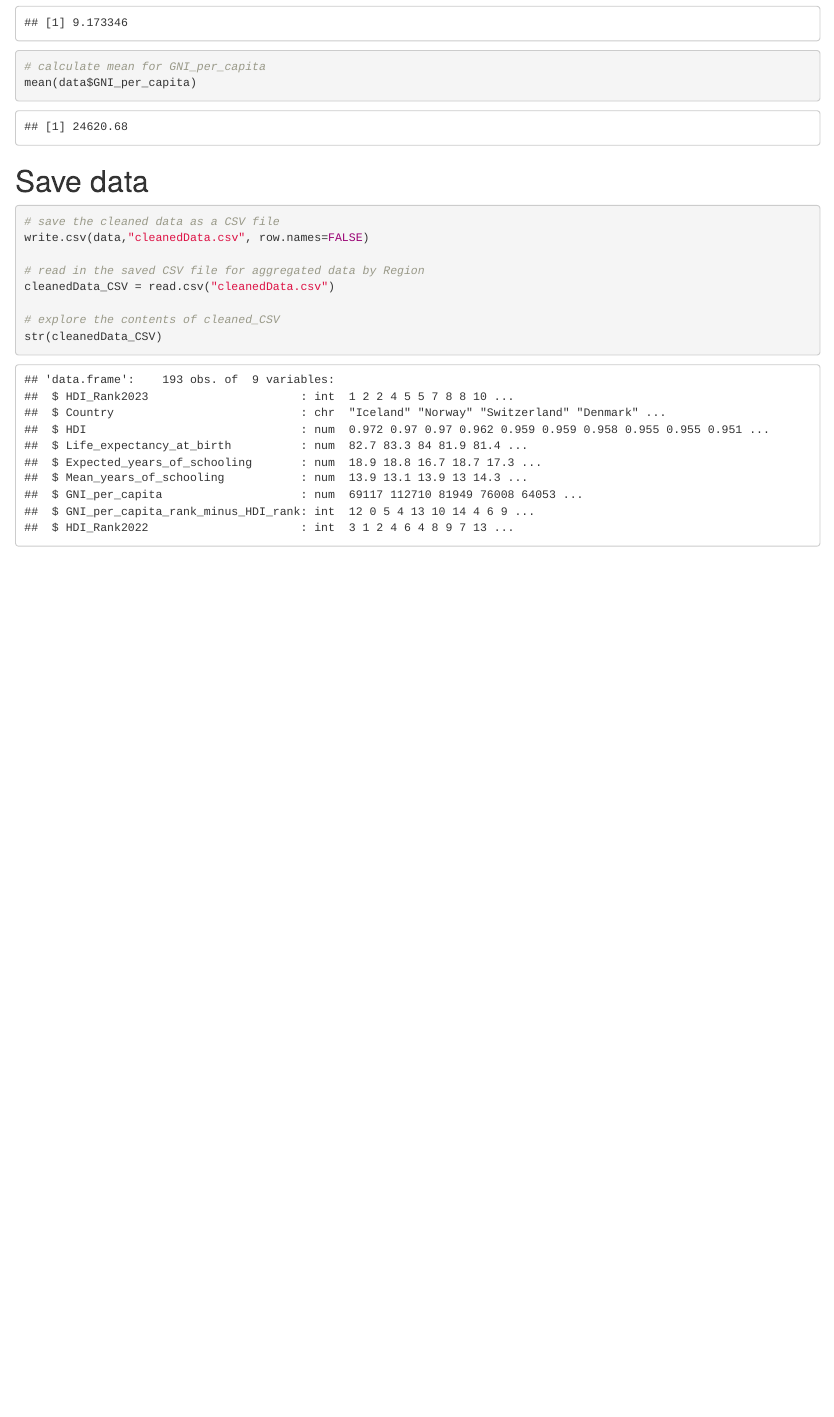
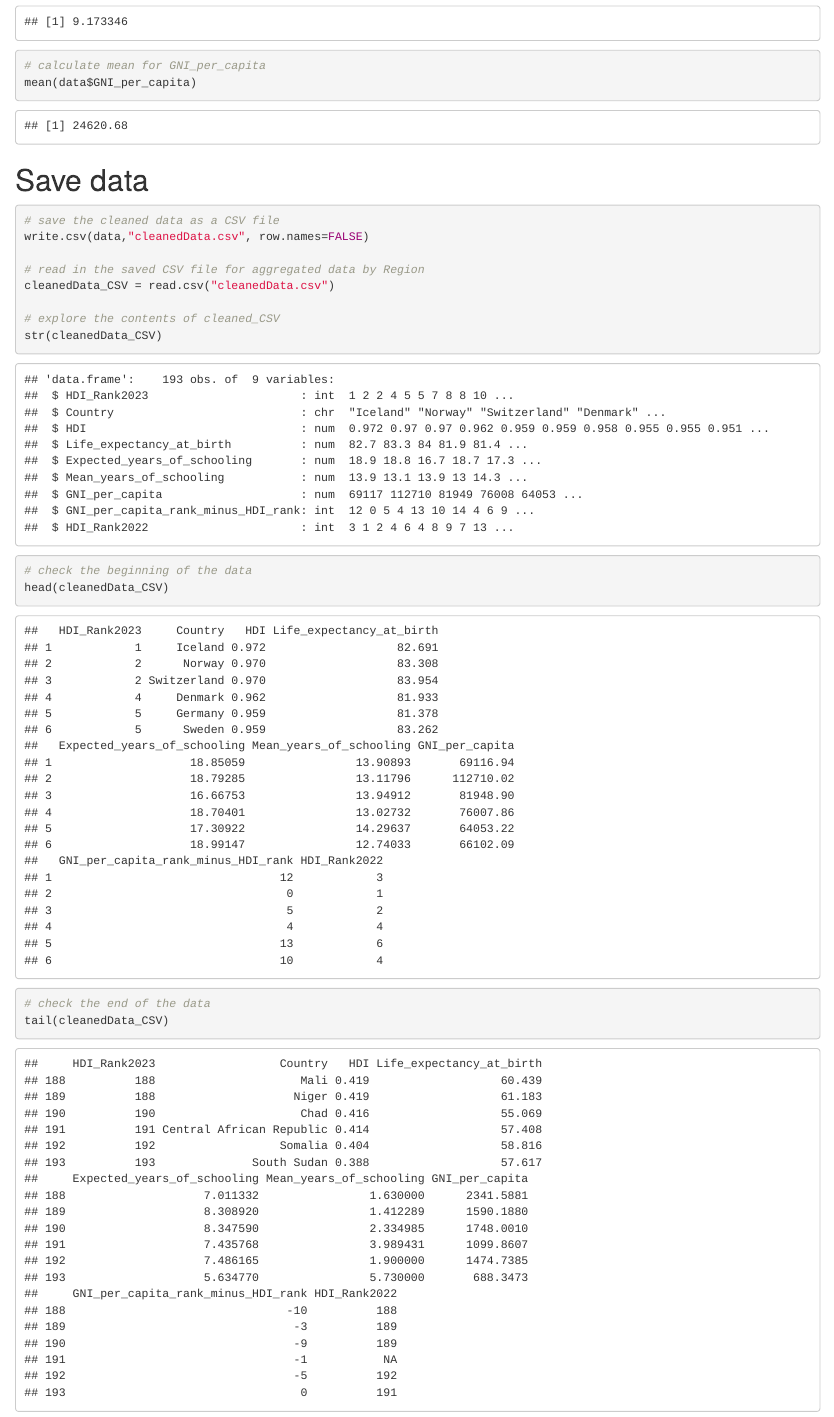
Before and after one commit to DACSS-601-Data-Science-Fundamentals/hw5-exercise2, an R Markdown document (index.Rmd): the page in a window 1100 px wide, from 6940 px down before the commit and from 6700 px down after it, so that both start at the same text. Rendered offline with R 4.5, knitr and Pandoc, with nearby package versions.

Commit message:
Added code to check the head and tail of the cleaned data

````diff
--- a/index.Rmd
+++ b/index.Rmd
@@ -127,4 +127,10 @@ cleanedData_CSV = read.csv("cleanedData.csv")
 
 # explore the contents of cleaned_CSV
 str(cleanedData_CSV)
+
+# check the beginning of the data
+head(cleanedData_CSV)
+
+# check the end of the data
+tail(cleanedData_CSV)
 ```
````
Also changed, not shown: index.html, index.Rmd (2 more changed lines).
